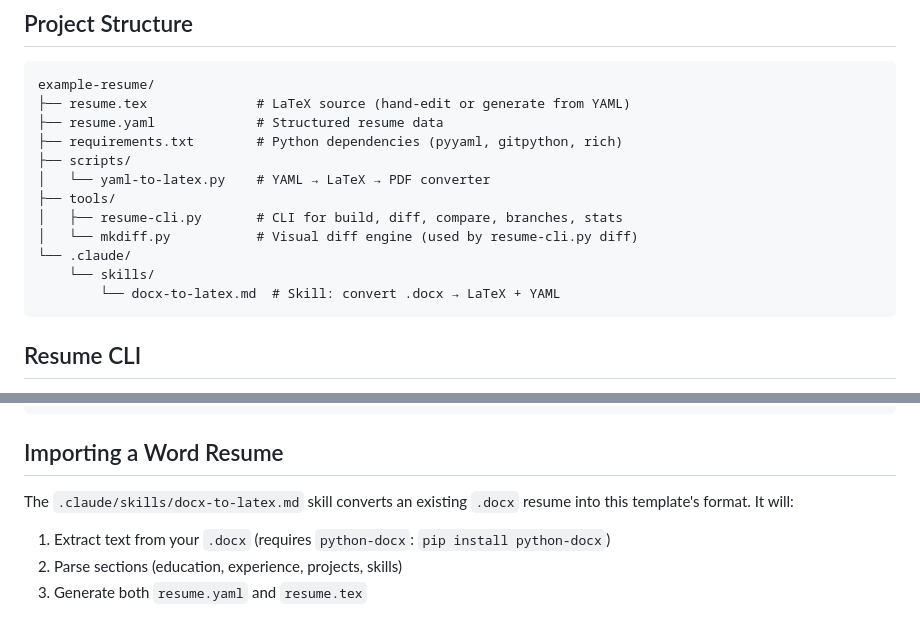
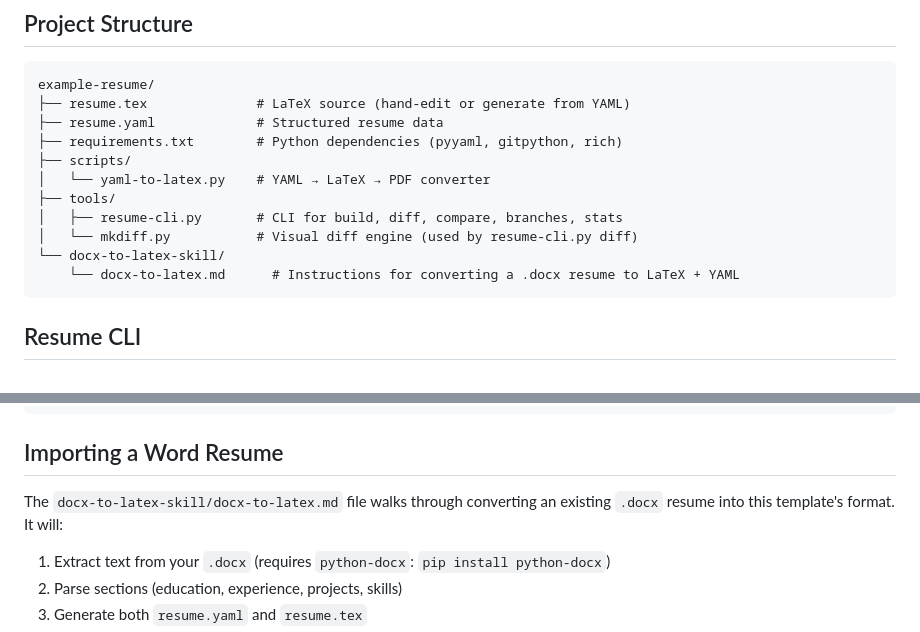
Before and after one commit to joeyspagnoli/example-resume, a Markdown page: README.md, 2 parts joined by grey strips. GitHub-like rendering.

Commit message:
move docx-to-latex skill to root directory

````diff
--- a/README.md
+++ b/README.md
@@ -137,9 +137,8 @@ example-resume/
 ├── tools/
 │   ├── resume-cli.py       # CLI for build, diff, compare, branches, stats
 │   └── mkdiff.py           # Visual diff engine (used by resume-cli.py diff)
-└── .claude/
-    └── skills/
-        └── docx-to-latex.md  # Skill: convert .docx → LaTeX + YAML
+└── docx-to-latex-skill/
+    └── docx-to-latex.md      # Instructions for converting a .docx resume to LaTeX + YAML
 ```
 
 ## Resume CLI
@@ -272,7 +271,7 @@ python tools/resume-cli.py compare
 
 ## Importing a Word Resume
 
-The `.claude/skills/docx-to-latex.md` skill converts an existing `.docx` resume into this template's format. It will:
+The `docx-to-latex-skill/docx-to-latex.md` file walks through converting an existing `.docx` resume into this template's format. It will:
 
 1. Extract text from your `.docx` (requires `python-docx`: `pip install python-docx`)
 2. Parse sections (education, experience, projects, skills)
````
Also changed, not shown: docx-to-latex-skill/docx-to-latex.md (renamed from .claude/skills/docx-to-latex.md).
